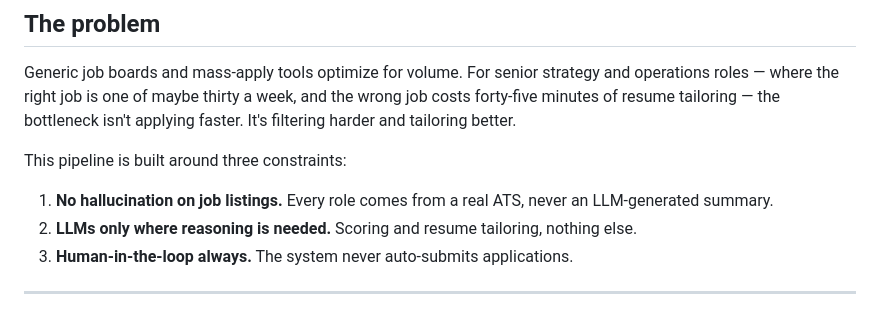
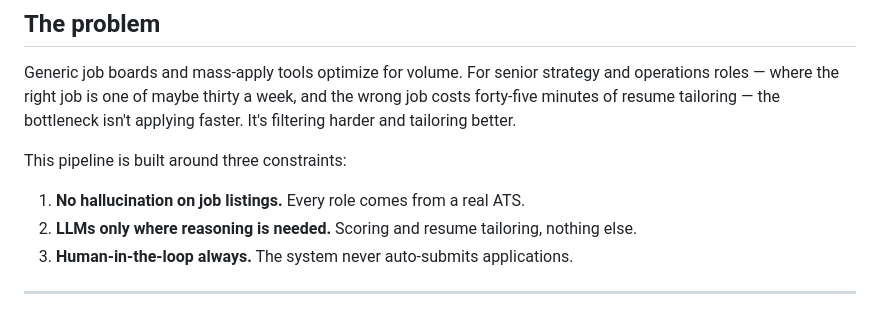
Before and after one commit to pratyushpaul93-coder/job-application-assistant, a Markdown page: README.md, the part around the change. Rendered like a GitHub page.

Commit message:
Remove mention of LLM-generated summaries

```diff
--- a/README.md
+++ b/README.md
@@ -14,7 +14,7 @@ Generic job boards and mass-apply tools optimize for volume. For senior strategy
 
 This pipeline is built around three constraints:
 
-1. **No hallucination on job listings.** Every role comes from a real ATS, never an LLM-generated summary.
+1. **No hallucination on job listings.** Every role comes from a real ATS.
 2. **LLMs only where reasoning is needed.** Scoring and resume tailoring, nothing else.
 3. **Human-in-the-loop always.** The system never auto-submits applications.
 
```
